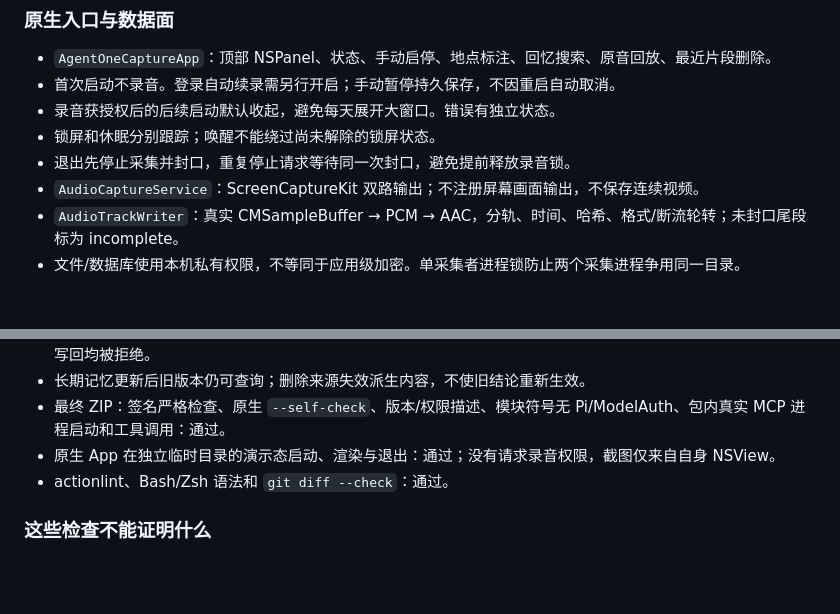
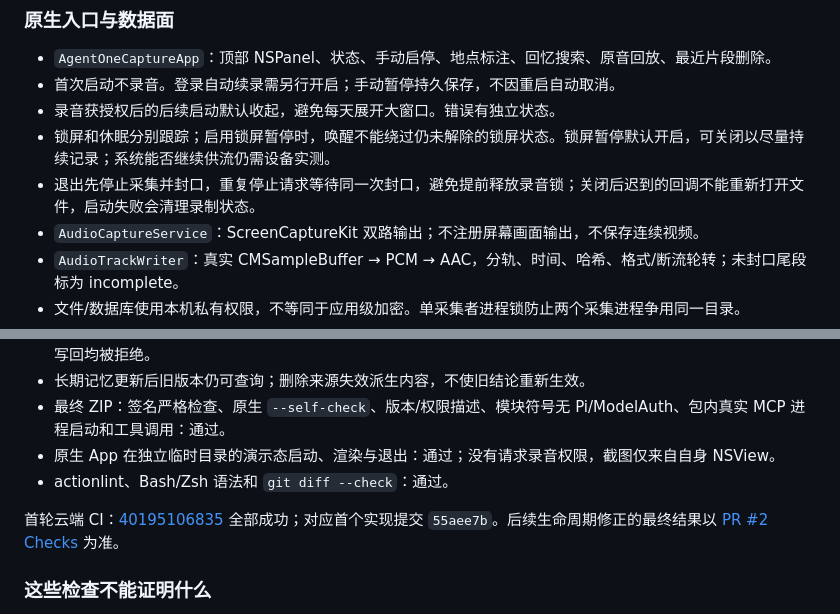
Before and after one commit to agentone666-ship-it/AgentOne, a Markdown page: docs/vnext/STATUS_CAPTURE_MEMORY.md, 2 parts joined by grey strips. GitHub-like rendering; blank space fills up the shorter version.

Commit message:
fix: preserve explicit recording controls and fence late capture results

```diff
--- a/docs/vnext/STATUS_CAPTURE_MEMORY.md
+++ b/docs/vnext/STATUS_CAPTURE_MEMORY.md
@@ -27,8 +27,8 @@
 - `AgentOneCaptureApp`：顶部 NSPanel、状态、手动启停、地点标注、回忆搜索、原音回放、最近片段删除。
 - 首次启动不录音。登录自动续录需另行开启；手动暂停持久保存，不因重启自动取消。
 - 录音获授权后的后续启动默认收起，避免每天展开大窗口。错误有独立状态。
-- 锁屏和休眠分别跟踪；唤醒不能绕过尚未解除的锁屏状态。
-- 退出先停止采集并封口，重复停止请求等待同一次封口，避免提前释放录音锁。
+- 锁屏和休眠分别跟踪；启用锁屏暂停时，唤醒不能绕过仍未解除的锁屏状态。锁屏暂停默认开启，可关闭以尽量持续记录；系统能否继续供流仍需设备实测。
+- 退出先停止采集并封口，重复停止请求等待同一次封口，避免提前释放录音锁；关闭后迟到的回调不能重新打开文件，启动失败会清理录制状态。
 - `AudioCaptureService`：ScreenCaptureKit 双路输出；不注册屏幕画面输出，不保存连续视频。
 - `AudioTrackWriter`：真实 CMSampleBuffer → PCM → AAC，分轨、时间、哈希、格式/断流轮转；未封口尾段标为 incomplete。
 - 文件/数据库使用本机私有权限，不等同于应用级加密。单采集者进程锁防止两个采集进程争用同一目录。
@@ -67,6 +67,8 @@
 - 原生 App 在独立临时目录的演示态启动、渲染与退出：通过；没有请求录音权限，截图仅来自自身 NSView。
 - actionlint、Bash/Zsh 语法和 `git diff --check`：通过。
 
+首轮云端 CI：[40195106835](https://github.com/agentone666-ship-it/AgentOne/actions/runs/40195106835) 全部成功；对应首个实现提交 `55aee7b`。后续生命周期修正的最终结果以 [PR #2 Checks](https://github.com/agentone666-ship-it/AgentOne/pull/2/checks) 为准。
+
 ### 这些检查不能证明什么
 
 - 合成音频是音调，不是实际电脑声音。合成转写/标签是协议 fixture，不是本机 ASR 或真实模型输出。
```
Also changed, not shown: README.md (+1 -1 lines), docs/PRIVACY.md (+1 -1 lines), docs/images/agentone-island-vnext.png, 4 other files.
